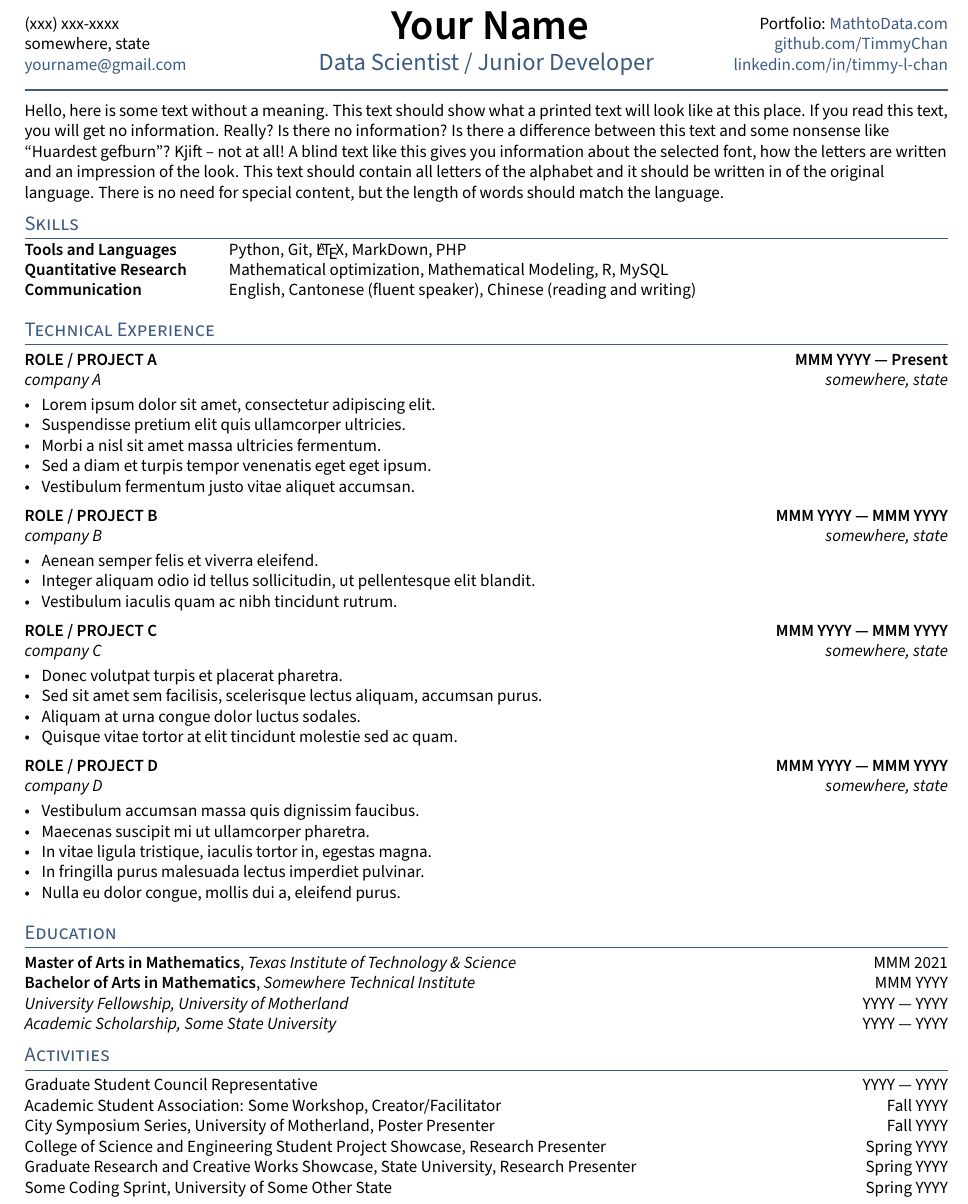
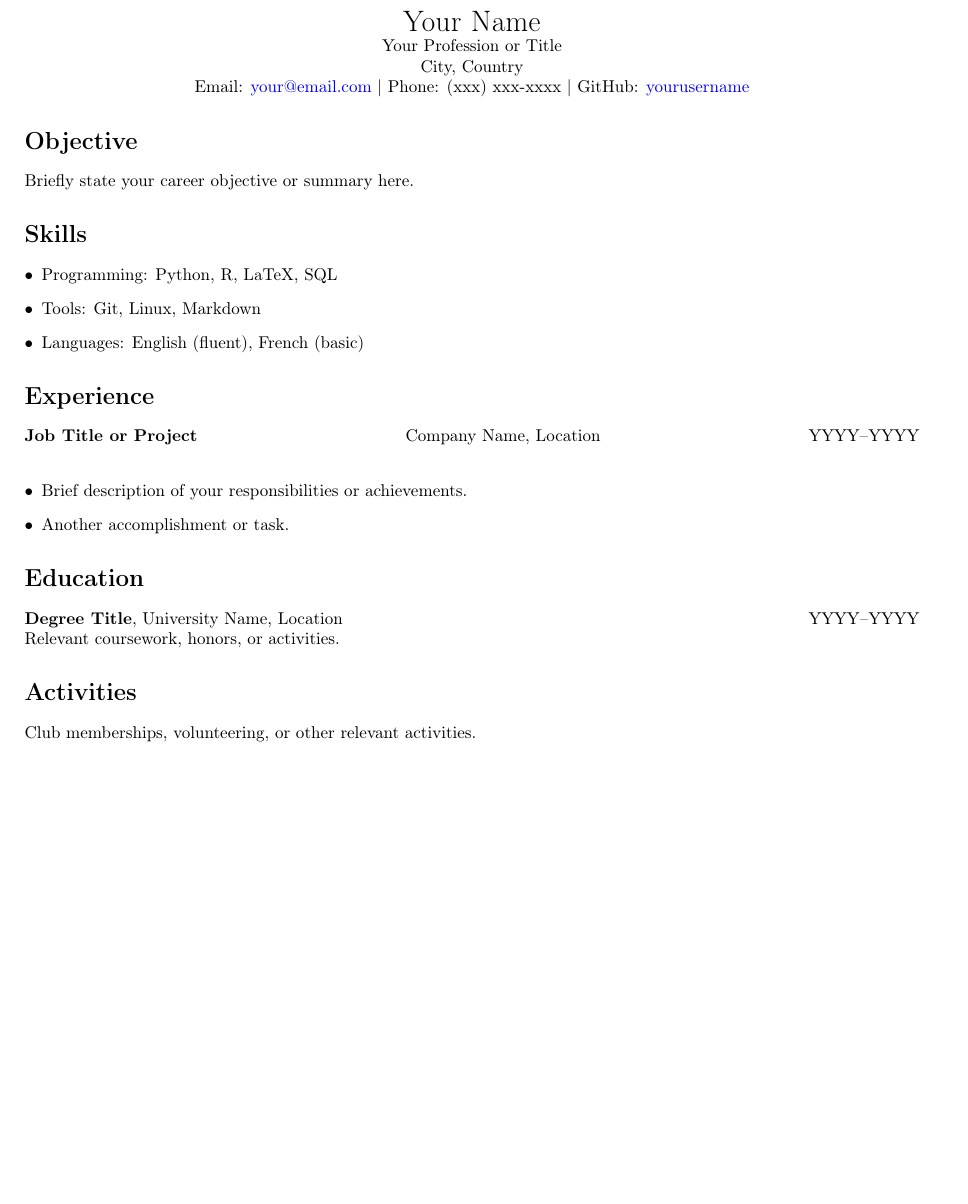
Before and after one commit to multitudes/cv-with-actions-tutorial, a LaTeX CV (cv/resume.tex, which reads cv/sections/activities.tex, cv/sections/education.tex, cv/sections/experience.tex): part of the page, cut at the place of the change, the shorter picture padded with empty space. Compiled offline with pdfLaTeX.

Commit message:
refactored the .tex file in one page

```diff
--- a/cv/resume.tex
+++ b/cv/resume.tex
@@ -28,36 +14,52 @@
+\begin{document}
 
+%--------------------
+% Contact Information
+%--------------------
+\begin{center}
+    {\LARGE Your Name} \\
+    Your Profession or Title \\
+    City, Country \\
+    Email: \href{mailto:your@email.com}{your@email.com} $\vert$ Phone: (xxx) xxx-xxxx $\vert$ GitHub: \href{https://github.com/yourusername}{yourusername}
+\end{center}
 
-\usepackage{TLCresume}
+%--------------------
+% Objective
+%--------------------
+\section*{Objective}
+Briefly state your career objective or summary here.
 
-%====================
-% CONTACT INFORMATION
-%====================
-\def\name{Your Name} % Name Here
-\def\phone{(xxx) xxx-xxxx}
-\def\city{somewhere, state}
-\def\email{yourname@gmail.com}
-\def\LinkedIn{timmy-l-chan} % linkedin.com/in/______
-\def\github{TimmyChan} % github username
-\def\role{Data Scientist / Junior Developer} % JOB TITLE
+%--------------------
+% Skills
+%--------------------
+\section*{Skills}
+\begin{itemize}[leftmargin=*]
+    \item Programming: Python, R, LaTeX, SQL
+    \item Tools: Git, Linux, Markdown
+    \item Languages: English (fluent), French (basic)
+\end{itemize}
 
-\input{_header}
-\begin{document}
-\input{sections/objective}
+%--------------------
+% Experience
+%--------------------
+\section*{Experience}
+\textbf{Job Title or Project} \hfill Company Name, Location \hfill YYYY--YYYY\\
+\begin{itemize}[leftmargin=*]
+    \item Brief description of your responsibilities or achievements.
+    \item Another accomplishment or task.
+\end{itemize}
 
-\section{Skills}
-\input{sections/skills}
+%--------------------
+% Education
+%--------------------
+\section*{Education}
+\textbf{Degree Title}, University Name, Location \hfill YYYY--YYYY\\
+Relevant coursework, honors, or activities.
 
-\section{Technical Experience}
-\input{sections/experience}
-
-\section{Education}
-\input{sections/education}
-
-% make a newpage wherever it is a clean break
-% \newpage
-
-\section{Activities}
-\input{sections/activities}
-
+%--------------------
+% Activities (optional)
+%--------------------
+\section*{Activities}
+Club memberships, volunteering, or other relevant activities.
 
 \end{document}
--- a/cv/sections/activities.tex
+++ /dev/null
@@ -1,11 +0,0 @@
-Graduate Student Council Representative	\hfill YYYY --- YYYY
-
-Academic Student Association: Some Workshop, Creator/Facilitator	\hfill Fall YYYY
-
-City Symposium Series, University of Motherland, Poster Presenter	\hfill Fall YYYY
-
-College of Science and Engineering Student Project Showcase, Research Presenter	\hfill Spring YYYY
-
-Graduate Research and Creative Works Showcase, State University, Research Presenter	\hfill Spring YYYY
-
-Some Coding Sprint, University of Some Other State	\hfill Spring YYYY
--- a/cv/sections/education.tex
+++ /dev/null
@@ -1,8 +0,0 @@
-
-\skills{Master of Arts in Mathematics}, \textit{Texas Institute of Technology \& Science}	\hfill MMM 2021
-
-\skills{Bachelor of Arts in Mathematics}, \textit{Somewhere Technical Institute} \hfill	MMM YYYY
-
-\textit{University Fellowship, University of Motherland} 	\hfill YYYY --- YYYY
-
-\textit{Academic Scholarship, Some State University} \hfill	YYYY --- YYYY
--- a/cv/sections/experience.tex
+++ /dev/null
@@ -1,61 +0,0 @@
-%====================
-% EXPERIENCE A
-%====================
-\subsection{{ROLE / PROJECT A \hfill MMM YYYY --- Present}}
-\subtext{company A \hfill somewhere, state}
-\begin{zitemize}
-\item Lorem ipsum dolor sit amet, consectetur adipiscing elit.
-\item Suspendisse pretium elit quis ullamcorper ultricies.
-\item Morbi a nisl sit amet massa ultricies fermentum.
-\item Sed a diam et turpis tempor venenatis eget eget ipsum.
-\item Vestibulum fermentum justo vitae aliquet accumsan.
-\end{zitemize}
-
-%====================
-% EXPERIENCE B
-%====================
-\subsection{{ROLE / PROJECT B \hfill MMM YYYY --- MMM YYYY}}
-\subtext{company B \hfill somewhere, state}
-\begin{zitemize}
-\item Aenean semper felis et viverra eleifend.
-\item Integer aliquam odio id tellus sollicitudin, ut pellentesque elit blandit.
-\item Vestibulum iaculis quam ac nibh tincidunt rutrum.
-\end{zitemize}
-
-%====================
-% EXPERIENCE C
-%====================
-\subsection{{ROLE / PROJECT C \hfill MMM YYYY --- MMM YYYY}}
-\subtext{company C \hfill somewhere, state}
-\begin{zitemize}
-\item Donec volutpat turpis et placerat pharetra.
-\item Sed sit amet sem facilisis, scelerisque lectus aliquam, accumsan purus.
-\item Aliquam at urna congue dolor luctus sodales.
-\item Quisque vitae tortor at elit tincidunt molestie sed ac quam.
-\end{zitemize}
-
-%====================
-% EXPERIENCE D
-%====================
-\subsection{{ROLE / PROJECT D \hfill MMM YYYY --- MMM YYYY}}
-\subtext{company D \hfill somewhere, state}
-\begin{zitemize}
-\item Vestibulum accumsan massa quis dignissim faucibus.
-\item Maecenas suscipit mi ut ullamcorper pharetra.
-\item In vitae ligula tristique, iaculis tortor in, egestas magna.
-\item In fringilla purus malesuada lectus imperdiet pulvinar.
-\item Nulla eu dolor congue, mollis dui a, eleifend purus.
-\end{zitemize}
-
-%====================
-% EXPERIENCE E
-%====================
-%\subsection{{ROLE / PROJECT E \hfill MMM YYYY --- MMM YYYY}}
-%\subtext{company E \hfill somewhere, state}
-%\begin{zitemize}
-%\item In lobortis libero consectetur eros vehicula, vel pellentesque quam fringilla.
-%\item Ut malesuada purus at mi placerat dapibus.
-%\item Suspendisse finibus massa eu nisi dictum, a imperdiet tellus convallis.
-%\item Nam feugiat erat vestibulum lacus feugiat, efficitur gravida nunc imperdiet.
-%\item Morbi porta lacus vitae augue luctus, a rhoncus est sagittis.
-%\end{zitemize}
--- a/cv/sections/objective.tex
+++ /dev/null
@@ -1,6 +0,0 @@
-%====================
-% Objective Statement
-%====================
-
-
-\blindtext[1]
--- a/cv/sections/skills.tex
+++ /dev/null
@@ -1,5 +0,0 @@
-\begin{tabular}{p{11em} p{1em} p{43em}}
-\skills{Tools and Languages} & &    Python, Git, \LaTeX, MarkDown, PHP \\
-\skills{Quantitative Research} & &  Mathematical optimization, Mathematical Modeling, R, MySQL \\
-\skills{Communication} & &          English, Cantonese (fluent speaker), Chinese (reading and writing)
-\end{tabular}
```
Also changed, not shown: cv/TLCresume.sty (deleted, +0 -61 lines), cv/_header.tex (deleted, +0 -24 lines), cv/resume.pdf, cv/resume.tex (36 more changed lines), 3 other files.
